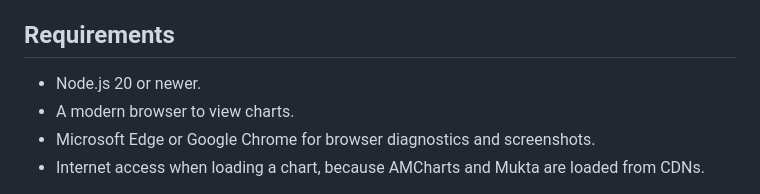
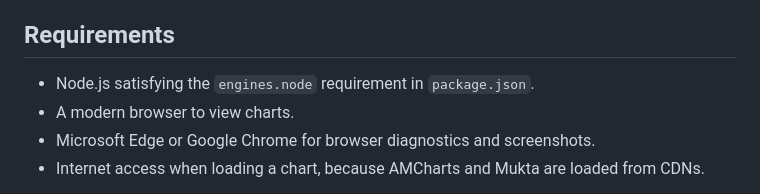
Before and after one commit to Joseph-Th/tochnyichart, a Markdown page: README.md, the part around the change. Drawn GitHub-style.

Commit message:
docs: source Node requirement from manifest

```diff
--- a/README.md
+++ b/README.md
@@ -252,7 +252,7 @@ cannot be inserted into a current-period bridge.
 
 ## Requirements
 
-- Node.js 20 or newer.
+- Node.js satisfying the `engines.node` requirement in `package.json`.
 - A modern browser to view charts.
 - Microsoft Edge or Google Chrome for browser diagnostics and screenshots.
 - Internet access when loading a chart, because AMCharts and Mukta are loaded from CDNs.
```
